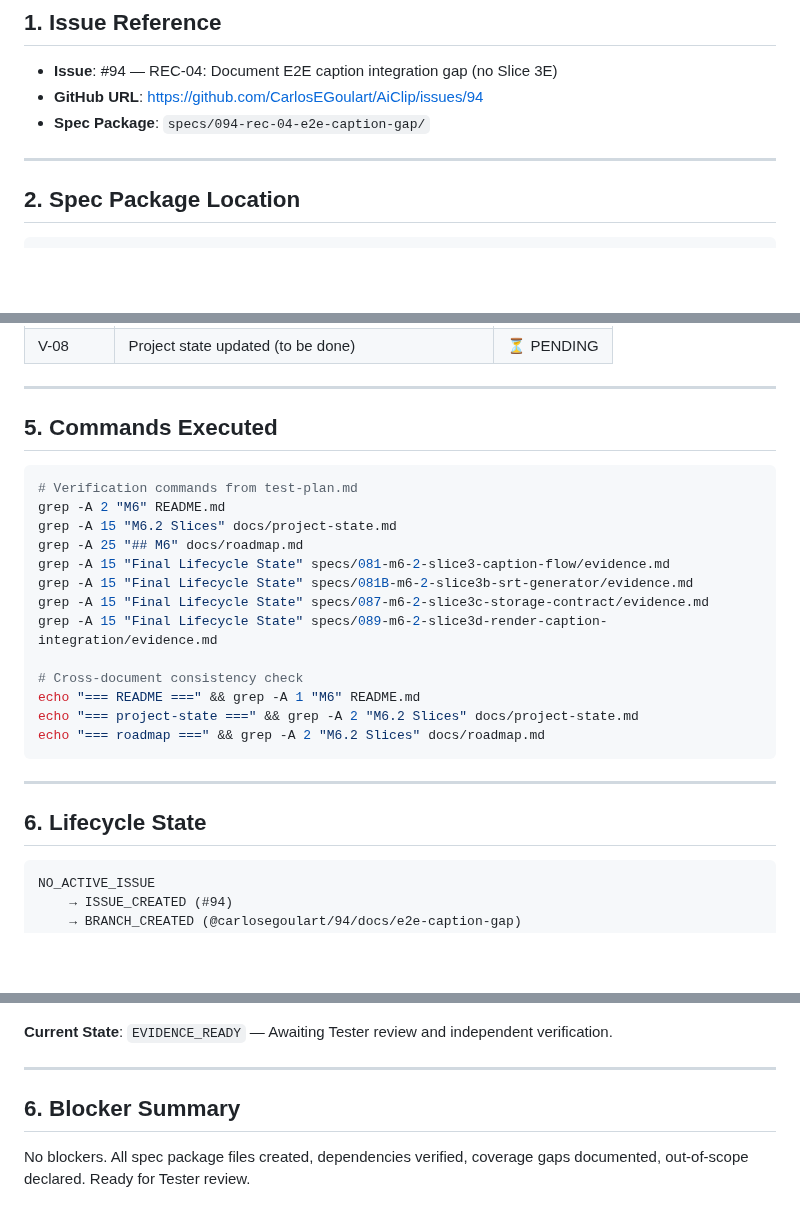
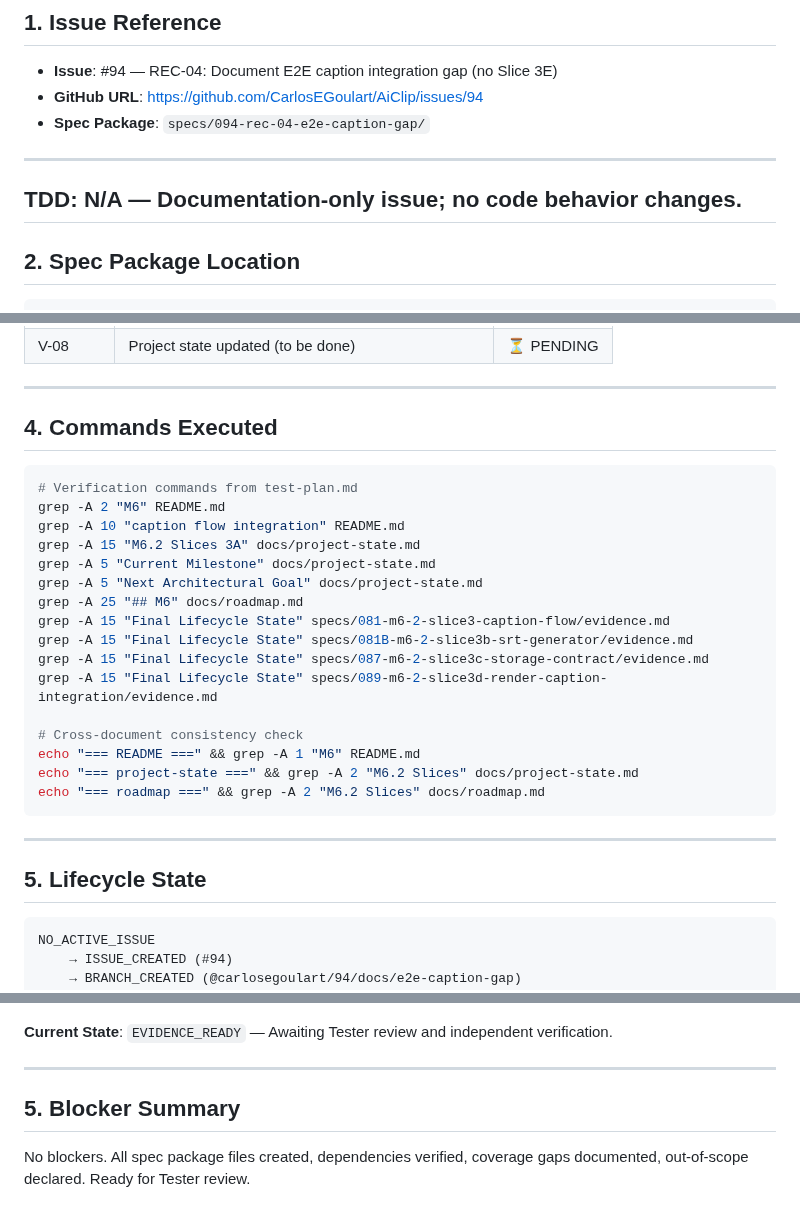
Before and after one commit to CarlosEGoulart/AiClip, a Markdown page: specs/094-rec-04-e2e-caption-gap/evidence.md, 3 parts joined by grey strips. Rendered like a GitHub page; blank space fills up the shorter version.

Commit message:
docs(evidence): add TDD: N/A section for pr-enforcement
Refs #94

````diff
--- a/specs/094-rec-04-e2e-caption-gap/evidence.md
+++ b/specs/094-rec-04-e2e-caption-gap/evidence.md
@@ -7,6 +7,8 @@
 - **Spec Package**: `specs/094-rec-04-e2e-caption-gap/`
 
 ---
+
+## TDD: N/A — Documentation-only issue; no code behavior changes.
 
 ## 2. Spec Package Location
 
@@ -95,12 +97,15 @@ All test-plan scenarios verified:
 
 ---
 
-## 5. Commands Executed
+## 4. Commands Executed
 
 ```bash
 # Verification commands from test-plan.md
 grep -A 2 "M6" README.md
-grep -A 15 "M6.2 Slices" docs/project-state.md
+grep -A 10 "caption flow integration" README.md
+grep -A 15 "M6.2 Slices 3A" docs/project-state.md
+grep -A 5 "Current Milestone" docs/project-state.md
+grep -A 5 "Next Architectural Goal" docs/project-state.md
 grep -A 25 "## M6" docs/roadmap.md
 grep -A 15 "Final Lifecycle State" specs/081-m6-2-slice3-caption-flow/evidence.md
 grep -A 15 "Final Lifecycle State" specs/081B-m6-2-slice3b-srt-generator/evidence.md
@@ -115,7 +120,7 @@ echo "=== roadmap ===" && grep -A 2 "M6.2 Slices" docs/roadmap.md
 
 ---
 
-## 6. Lifecycle State
+## 5. Lifecycle State
 
 ```
 NO_ACTIVE_ISSUE
@@ -137,6 +142,6 @@ NO_ACTIVE_ISSUE
 
 ---
 
-## 6. Blocker Summary
+## 5. Blocker Summary
 
 No blockers. All spec package files created, dependencies verified, coverage gaps documented, out-of-scope declared. Ready for Tester review.
````
